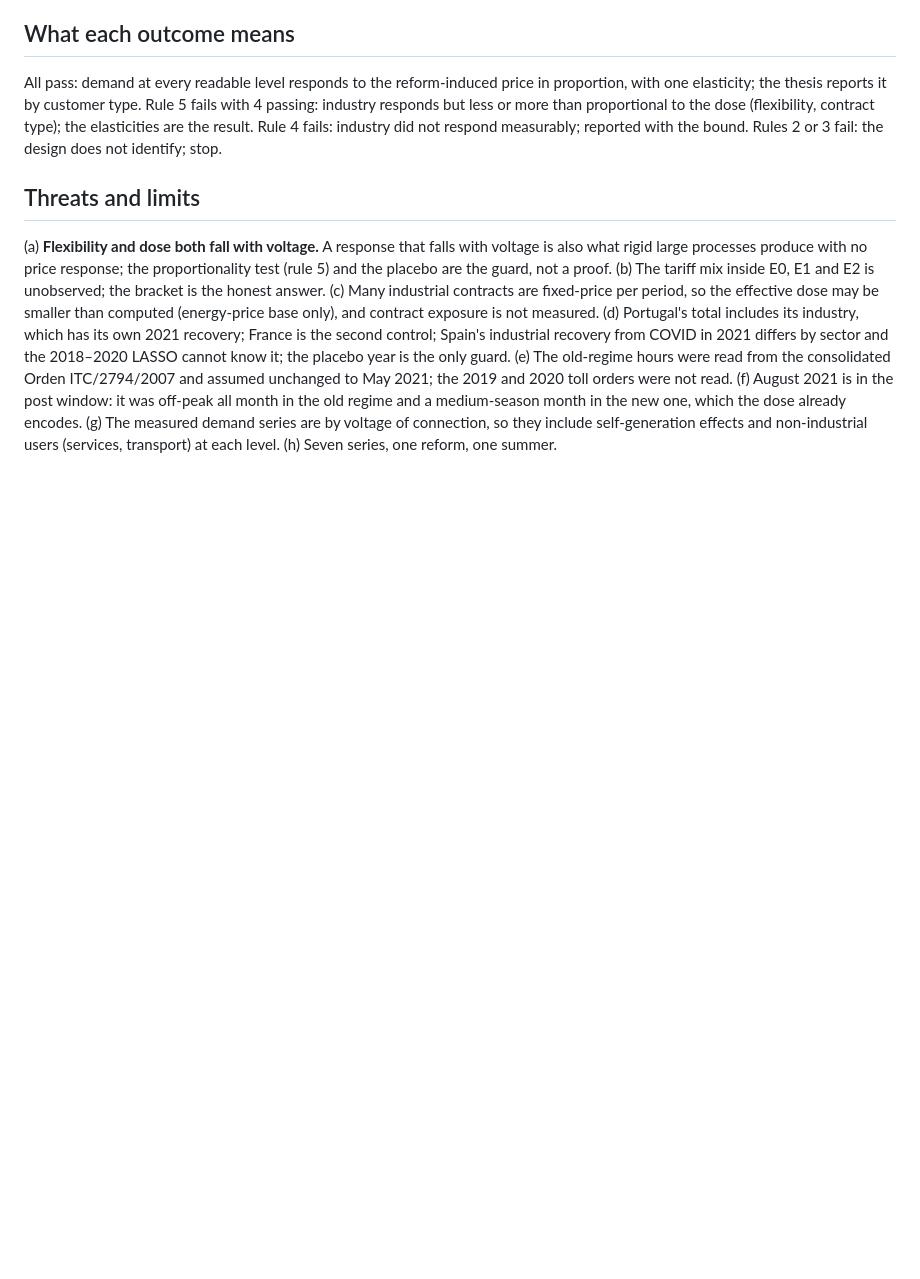
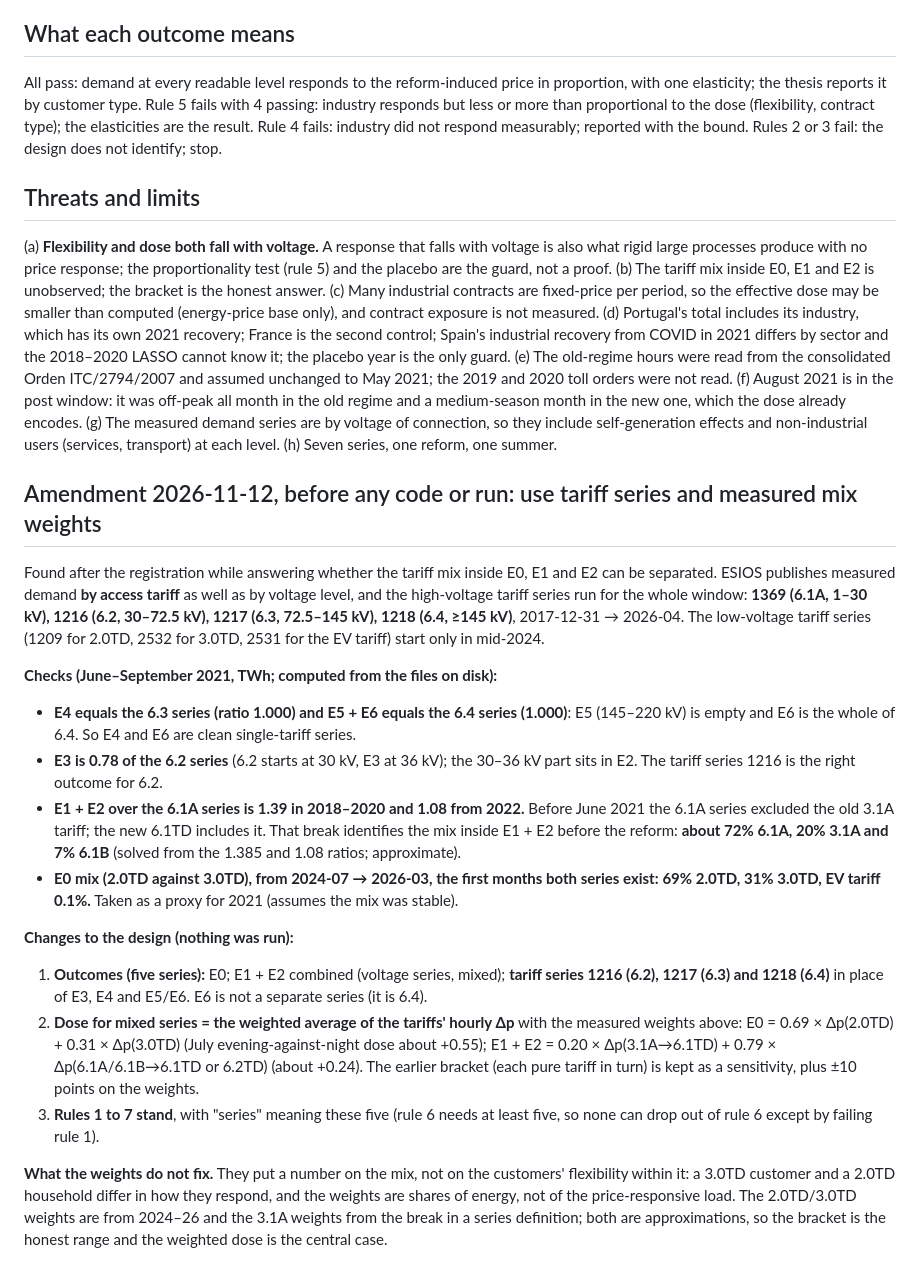
Before and after one commit to theomello/iberian_electricity_thesis, a Markdown page: docs/specs/2026-11-12-industry-voltage-design.md, the part around the change. Drawn GitHub-style; blank space fills up the shorter version.

Commit message:
Amend the cross-tariff pre-registration with tariff series and mix weights
Co-Authored-By: Claude Sonnet 5.5 <noreply@anthropic.com>

```diff
--- a/docs/specs/2026-11-12-industry-voltage-design.md
+++ b/docs/specs/2026-11-12-industry-voltage-design.md
@@ -39,3 +39,20 @@ All pass: demand at every readable level responds to the reform-induced price in
 
 ## Threats and limits
 (a) **Flexibility and dose both fall with voltage.** A response that falls with voltage is also what rigid large processes produce with no price response; the proportionality test (rule 5) and the placebo are the guard, not a proof. (b) The tariff mix inside E0, E1 and E2 is unobserved; the bracket is the honest answer. (c) Many industrial contracts are fixed-price per period, so the effective dose may be smaller than computed (energy-price base only), and contract exposure is not measured. (d) Portugal's total includes its industry, which has its own 2021 recovery; France is the second control; Spain's industrial recovery from COVID in 2021 differs by sector and the 2018–2020 LASSO cannot know it; the placebo year is the only guard. (e) The old-regime hours were read from the consolidated Orden ITC/2794/2007 and assumed unchanged to May 2021; the 2019 and 2020 toll orders were not read. (f) August 2021 is in the post window: it was off-peak all month in the old regime and a medium-season month in the new one, which the dose already encodes. (g) The measured demand series are by voltage of connection, so they include self-generation effects and non-industrial users (services, transport) at each level. (h) Seven series, one reform, one summer.
+
+## Amendment 2026-11-12, before any code or run: use tariff series and measured mix weights
+
+Found after the registration while answering whether the tariff mix inside E0, E1 and E2 can be separated. ESIOS publishes measured demand **by access tariff** as well as by voltage level, and the high-voltage tariff series run for the whole window: **1369 (6.1A, 1–30 kV), 1216 (6.2, 30–72.5 kV), 1217 (6.3, 72.5–145 kV), 1218 (6.4, ≥145 kV)**, 2017-12-31 → 2026-04. The low-voltage tariff series (1209 for 2.0TD, 2532 for 3.0TD, 2531 for the EV tariff) start only in mid-2024.
+
+**Checks (June–September 2021, TWh; computed from the files on disk):**
+- **E4 equals the 6.3 series (ratio 1.000) and E5 + E6 equals the 6.4 series (1.000)**: E5 (145–220 kV) is empty and E6 is the whole of 6.4. So E4 and E6 are clean single-tariff series.
+- **E3 is 0.78 of the 6.2 series** (6.2 starts at 30 kV, E3 at 36 kV); the 30–36 kV part sits in E2. The tariff series 1216 is the right outcome for 6.2.
+- **E1 + E2 over the 6.1A series is 1.39 in 2018–2020 and 1.08 from 2022.** Before June 2021 the 6.1A series excluded the old 3.1A tariff; the new 6.1TD includes it. That break identifies the mix inside E1 + E2 before the reform: **about 72% 6.1A, 20% 3.1A and 7% 6.1B** (solved from the 1.385 and 1.08 ratios; approximate).
+- **E0 mix (2.0TD against 3.0TD), from 2024-07 → 2026-03, the first months both series exist:** **69% 2.0TD, 31% 3.0TD, EV tariff 0.1%.** Taken as a proxy for 2021 (assumes the mix was stable).
+
+**Changes to the design (nothing was run):**
+1. **Outcomes (five series):** E0; E1 + E2 combined (voltage series, mixed); **tariff series 1216 (6.2), 1217 (6.3) and 1218 (6.4)** in place of E3, E4 and E5/E6. E6 is not a separate series (it is 6.4).
+2. **Dose for mixed series = the weighted average of the tariffs' hourly Δp** with the measured weights above: E0 = 0.69 × Δp(2.0TD) + 0.31 × Δp(3.0TD) (July evening-against-night dose about +0.55); E1 + E2 = 0.20 × Δp(3.1A→6.1TD) + 0.79 × Δp(6.1A/6.1B→6.1TD or 6.2TD) (about +0.24). The earlier bracket (each pure tariff in turn) is kept as a sensitivity, plus ±10 points on the weights.
+3. **Rules 1 to 7 stand**, with "series" meaning these five (rule 6 needs at least five, so none can drop out of rule 6 except by failing rule 1).
+
+**What the weights do not fix.** They put a number on the mix, not on the customers' flexibility within it: a 3.0TD customer and a 2.0TD household differ in how they respond, and the weights are shares of energy, not of the price-responsive load. The 2.0TD/3.0TD weights are from 2024–26 and the 3.1A weights from the break in a series definition; both are approximations, so the bracket is the honest range and the weighted dose is the central case.
```
